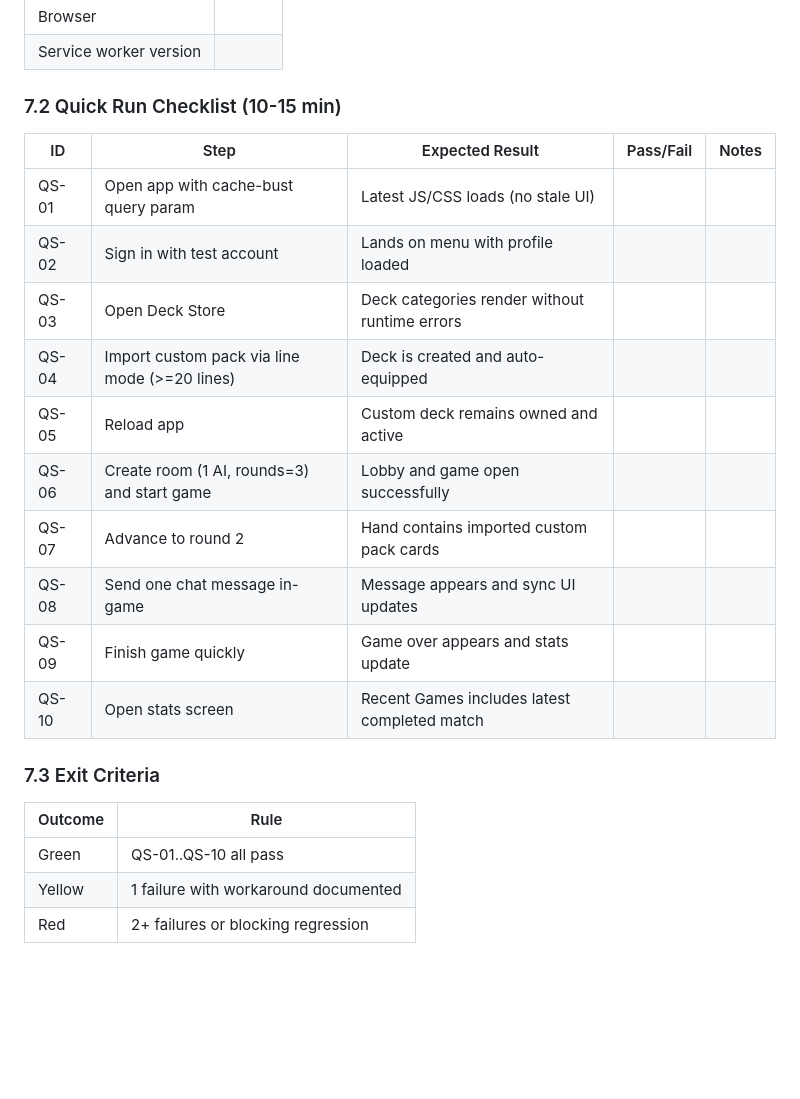
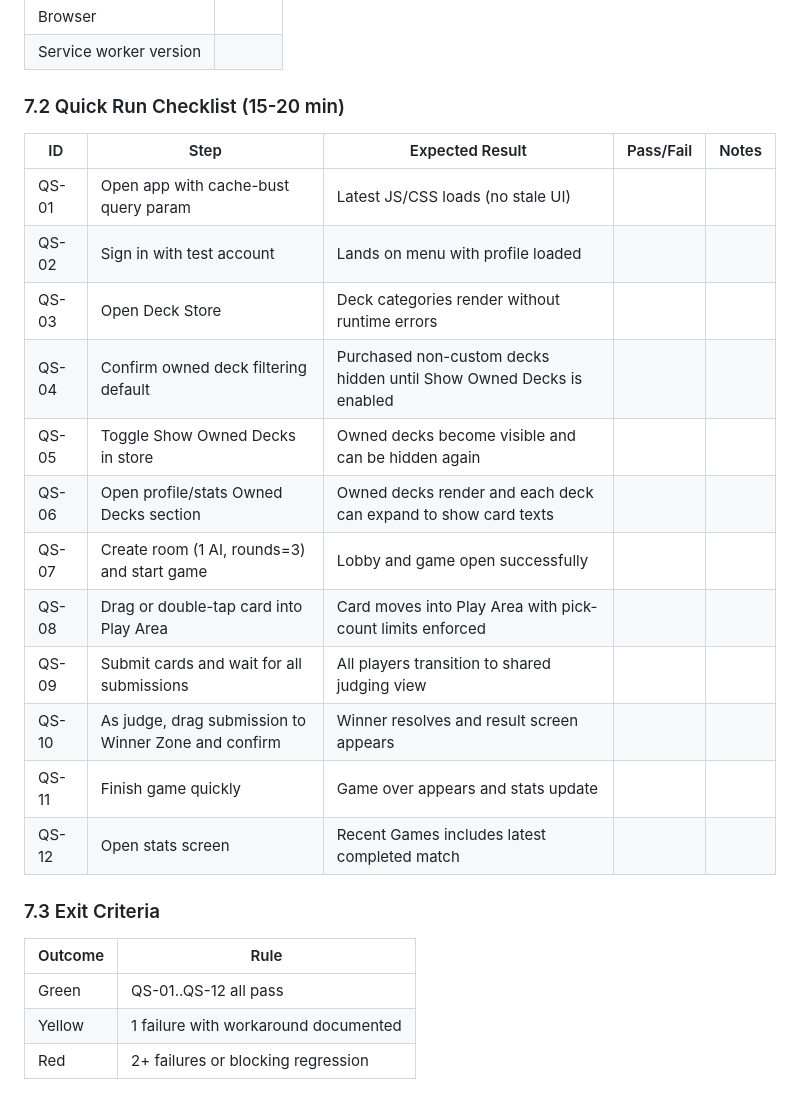
Before and after one commit to emil3663/cah-pwa, a Markdown page: TEST_PLAN.md, the part around one of its changes. Drawn GitHub-style; blank space fills up the shorter version.

```diff
--- a/TEST_PLAN.md
+++ b/TEST_PLAN.md
@@ -346,26 +346,28 @@ Use this mini-suite at the start of each new work session before implementing ne
 | Browser | |
 | Service worker version | |
 
-### 7.2 Quick Run Checklist (10-15 min)
+### 7.2 Quick Run Checklist (15-20 min)
 
 | ID | Step | Expected Result | Pass/Fail | Notes |
 |----|------|-----------------|-----------|-------|
 | QS-01 | Open app with cache-bust query param | Latest JS/CSS loads (no stale UI) | | |
 | QS-02 | Sign in with test account | Lands on menu with profile loaded | | |
 | QS-03 | Open Deck Store | Deck categories render without runtime errors | | |
-| QS-04 | Import custom pack via line mode (>=20 lines) | Deck is created and auto-equipped | | |
-| QS-05 | Reload app | Custom deck remains owned and active | | |
-| QS-06 | Create room (1 AI, rounds=3) and start game | Lobby and game open successfully | | |
-| QS-07 | Advance to round 2 | Hand contains imported custom pack cards | | |
-| QS-08 | Send one chat message in-game | Message appears and sync UI updates | | |
-| QS-09 | Finish game quickly | Game over appears and stats update | | |
-| QS-10 | Open stats screen | Recent Games includes latest completed match | | |
+| QS-04 | Confirm owned deck filtering default | Purchased non-custom decks hidden until Show Owned Decks is enabled | | |
+| QS-05 | Toggle Show Owned Decks in store | Owned decks become visible and can be hidden again | | |
+| QS-06 | Open profile/stats Owned Decks section | Owned decks render and each deck can expand to show card texts | | |
+| QS-07 | Create room (1 AI, rounds=3) and start game | Lobby and game open successfully | | |
+| QS-08 | Drag or double-tap card into Play Area | Card moves into Play Area with pick-count limits enforced | | |
+| QS-09 | Submit cards and wait for all submissions | All players transition to shared judging view | | |
+| QS-10 | As judge, drag submission to Winner Zone and confirm | Winner resolves and result screen appears | | |
+| QS-11 | Finish game quickly | Game over appears and stats update | | |
+| QS-12 | Open stats screen | Recent Games includes latest completed match | | |
 
 ### 7.3 Exit Criteria
 
 | Outcome | Rule |
 |---------|------|
-| Green | QS-01..QS-10 all pass |
+| Green | QS-01..QS-12 all pass |
 | Yellow | 1 failure with workaround documented |
 | Red | 2+ failures or blocking regression |
 
```
Also changed, not shown: other parts of TEST_PLAN.md (+34 -0 lines).
